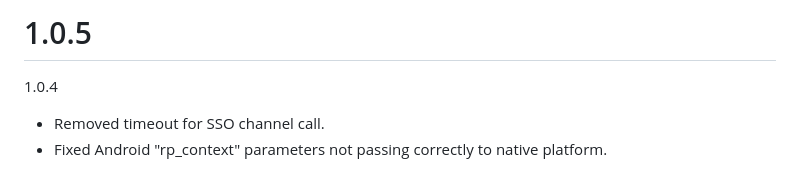
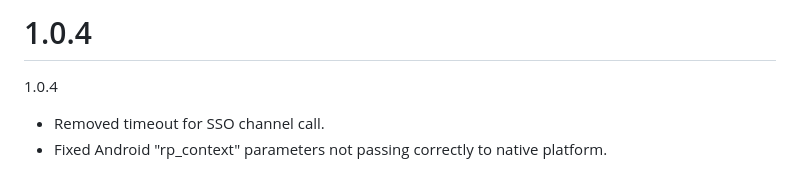
Before and after one commit to SAP/gigya-flutter-plugin, a Markdown page: CHANGELOG.md, the part around the change. GitHub-like rendering.

Commit message:
Changelog fix.

```diff
--- a/CHANGELOG.md
+++ b/CHANGELOG.md
@@ -1,4 +1,4 @@
-# 1.0.5
+# 1.0.4
 1.0.4
 
 * Removed timeout for SSO channel call.
```
